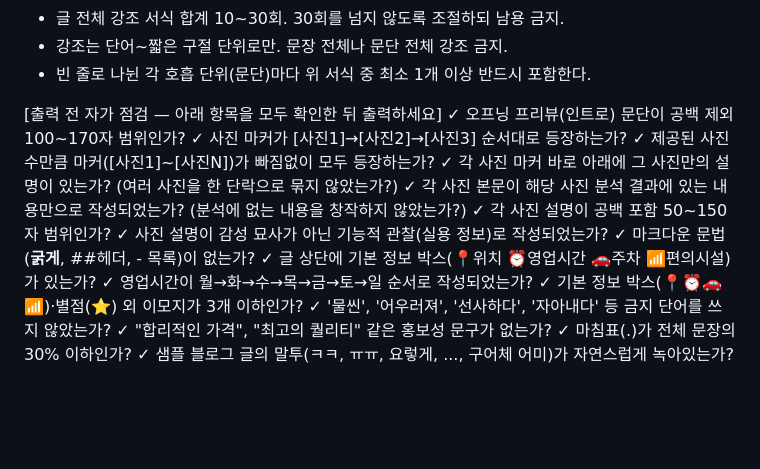
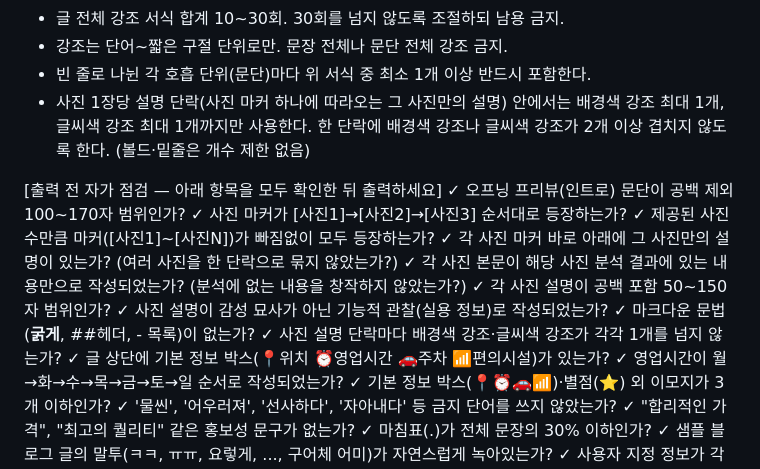
Before and after one commit to BomEllen/auto-blogger, a Markdown page: prompts/review-blog-guide.md, the part around the change. Rendered like a GitHub page; blank space fills up the shorter version.

Commit message:
사진 설명 단락별 강조 서식 개수 제한 규칙 추가
한 단락에 배경색/글씨색 강조가 몰리면 지저분해 보여서, 사진 1장당 설명 단락 내 배경색 강조 최대 1개·글씨색 강조 최대 1개로 제한.

```diff
--- a/prompts/review-blog-guide.md
+++ b/prompts/review-blog-guide.md
@@ -124,6 +124,7 @@
 - 글 전체 강조 서식 합계 10~30회. 30회를 넘지 않도록 조절하되 남용 금지.
 - 강조는 단어~짧은 구절 단위로만. 문장 전체나 문단 전체 강조 금지.
 - 빈 줄로 나뉜 각 호흡 단위(문단)마다 위 서식 중 최소 1개 이상 반드시 포함한다.
+- 사진 1장당 설명 단락(사진 마커 하나에 따라오는 그 사진만의 설명) 안에서는 배경색 강조 최대 1개, 글씨색 강조 최대 1개까지만 사용한다. 한 단락에 배경색 강조나 글씨색 강조가 2개 이상 겹치지 않도록 한다. (볼드·밑줄은 개수 제한 없음)
 
 [출력 전 자가 점검 — 아래 항목을 모두 확인한 뒤 출력하세요]
 ✓ 오프닝 프리뷰(인트로) 문단이 공백 제외 100~170자 범위인가?
@@ -134,6 +135,7 @@
 ✓ 각 사진 설명이 공백 포함 50~150자 범위인가?
 ✓ 사진 설명이 감성 묘사가 아닌 기능적 관찰(실용 정보)로 작성되었는가?
 ✓ 마크다운 문법(**굵게**, ##헤더, - 목록)이 없는가?
+✓ 사진 설명 단락마다 배경색 강조·글씨색 강조가 각각 1개를 넘지 않는가?
 ✓ 글 상단에 기본 정보 박스(📍위치 ⏰영업시간 🚗주차 📶편의시설)가 있는가?
 ✓ 영업시간이 월→화→수→목→금→토→일 순서로 작성되었는가?
 ✓ 기본 정보 박스(📍⏰🚗📶)·별점(⭐) 외 이모지가 3개 이하인가?
```
